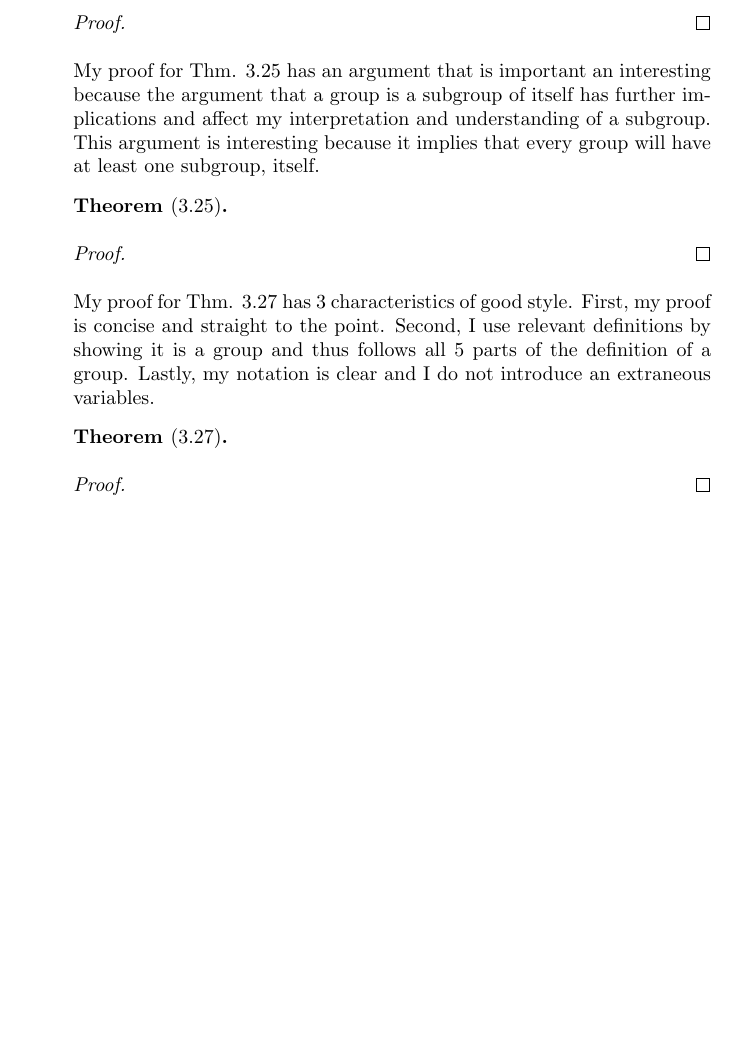
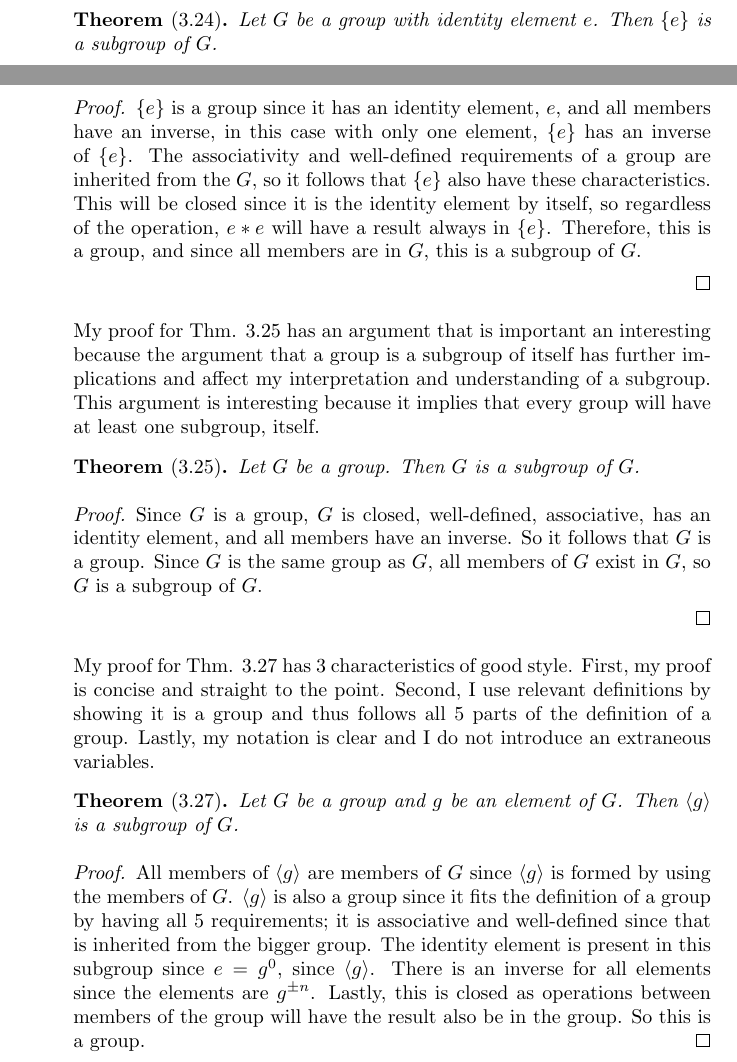
Before and after one commit to jbenedek/M391, a LaTeX document (Reflection4/Reflection4.tex): part of page 2 of 2 before the commit and two parts of pages 1 and 2 of 2 after it, the two joined at a grey line, cut at the place of the change, the shorter picture padded with empty space. Compiled offline with pdfLaTeX.

Commit message:
Finished

```diff
--- a/Reflection4/Reflection4.tex
+++ b/Reflection4/Reflection4.tex
@@ -51,9 +51,14 @@
 		My proof for Thm. 3.24 has a result that is important because this proof shows us that the smallest group possible is the group
 		containing just the identity element.
 	  \begin{thm}[3.24]
+	      	Let $G$ be a group with identity element $e$. Then $\{e\}$ is a subgroup of $G$.
 
 		\end{thm}
 	      \begin{proof}
+	      $\{e\}$ is a group since it has an identity element, $e$, and all members have an inverse, in this case with only one element, $\{e\}$ has
+	an inverse of $\{e\}$. The associativity and well-defined requirements of a group are inherited from the $G$, so it follows that $\{e\}$ also
+	have these characteristics. This will be closed since it is the identity element by itself, so regardless of the operation, $e*e$ will
+	have a result always in $\{e\}$. Therefore, this is a group, and since all members are in $G$, this is a subgroup of $G$.
 
 	      \end{proof}
 
@@ -61,9 +66,12 @@
 	      has further implications and affect my interpretation and understanding of a subgroup.
 	      This argument is interesting because it implies that every group will have at least one subgroup, itself.
 		\begin{thm}[3.25]
+			Let $G$ be a group. Then $G$ is a subgroup of $G$.
 
 		\end{thm}
 		\begin{proof}
+		 Since $G$ is a group, $G$ is closed, well-defined, associative, has an identity element, and all members have an inverse. So it follows
+	that $G$ is a group. Since $G$ is the same group as $G$, all members of $G$ exist in $G$, so $G$ is a subgroup of $G$.
 
 		\end{proof}
 
@@ -72,11 +80,18 @@
 		Second, I use relevant definitions by showing it is a group and thus follows all 5 parts of the definition of a group.
 		Lastly, my notation is clear and I do not introduce an extraneous variables.
 		\begin{thm}[3.27]
+		  	Let $G$ be a group and $g$ be an element of $G$. Then $\langle g \rangle$ is a subgroup of $G$.
 
 
 		\end{thm}
 	      \begin{proof}
-
+	      All members of $\langle g \rangle$ are members of $G$ since $\langle g \rangle$ is formed by using the members of $G$. $\langle g \rangle$
+	is also a group since it fits the definition of a group by having all 5 requirements; it is associative and well-defined since
+	that is inherited from the bigger group. The identity element
+	is present in this subgroup since $e = g^0$, since $\langle g \rangle$.
+	There is an inverse for all elements since the elements
+	are $g^{\pm n}$. Lastly, this is closed as operations between members of the group will have the result also be in the group. So this is a
+	group.
 	      \end{proof}
 
 \end{description}
```
Also changed, not shown: Reflection4/Reflection4.pdf (added), 2 other files.
